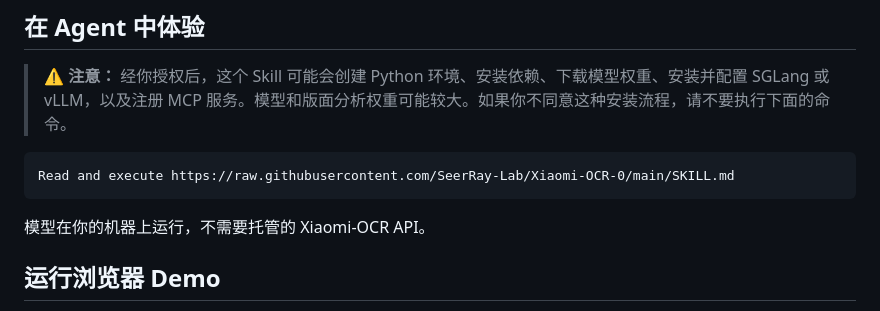
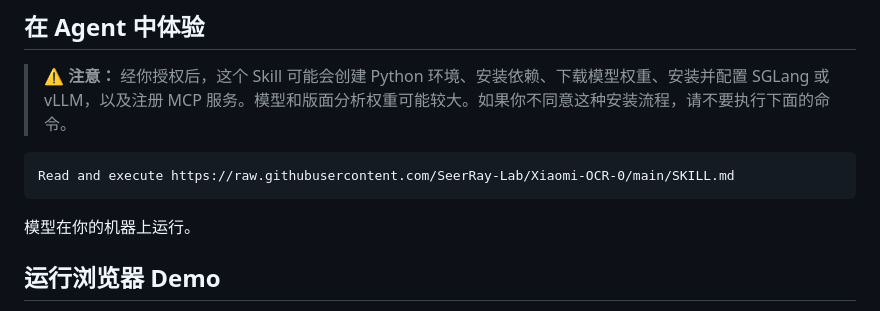
Before and after one commit to SeerRay-Lab/Xiaomi-OCR-0, a Markdown page: README_zh.md, the part around the change. Rendered like a GitHub page.

````diff
--- a/README_zh.md
+++ b/README_zh.md
@@ -36,7 +36,7 @@ cd Xiaomi-OCR-0
 Read and execute https://raw.githubusercontent.com/SeerRay-Lab/Xiaomi-OCR-0/main/SKILL.md
 ```
 
-模型在你的机器上运行，不需要托管的 Xiaomi-OCR API。
+模型在你的机器上运行。
 
 ## 运行浏览器 Demo
 
````
